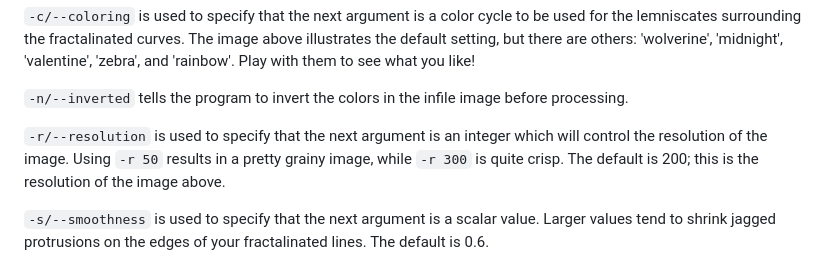
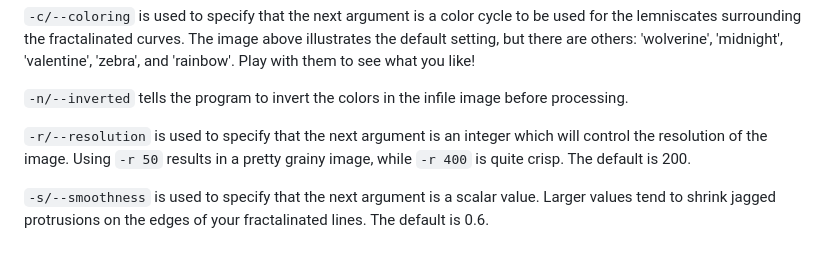
Before and after one commit to fcseidl/fractalinator, a Markdown page: README.md, the part around the change. Rendered like a GitHub page.

````diff
--- a/README.md
+++ b/README.md
@@ -42,7 +42,7 @@ Note that versions other than those listed here probably work but have not been
 
 ```-n/--inverted``` tells the program to invert the colors in the infile image before processing.
 
-```-r/--resolution``` is used to specify that the next argument is an integer which will control the resolution of the image. Using ```-r 50``` results in a pretty grainy image, while ```-r 300``` is quite crisp. The default is 200; this is the resolution of the image above.
+```-r/--resolution``` is used to specify that the next argument is an integer which will control the resolution of the image. Using ```-r 50``` results in a pretty grainy image, while ```-r 400``` is quite crisp. The default is 200.
 
 ```-s/--smoothness``` is used to specify that the next argument is a scalar value. Larger values tend to shrink jagged protrusions on the edges of your fractalinated lines. The default is 0.6.
 
````
